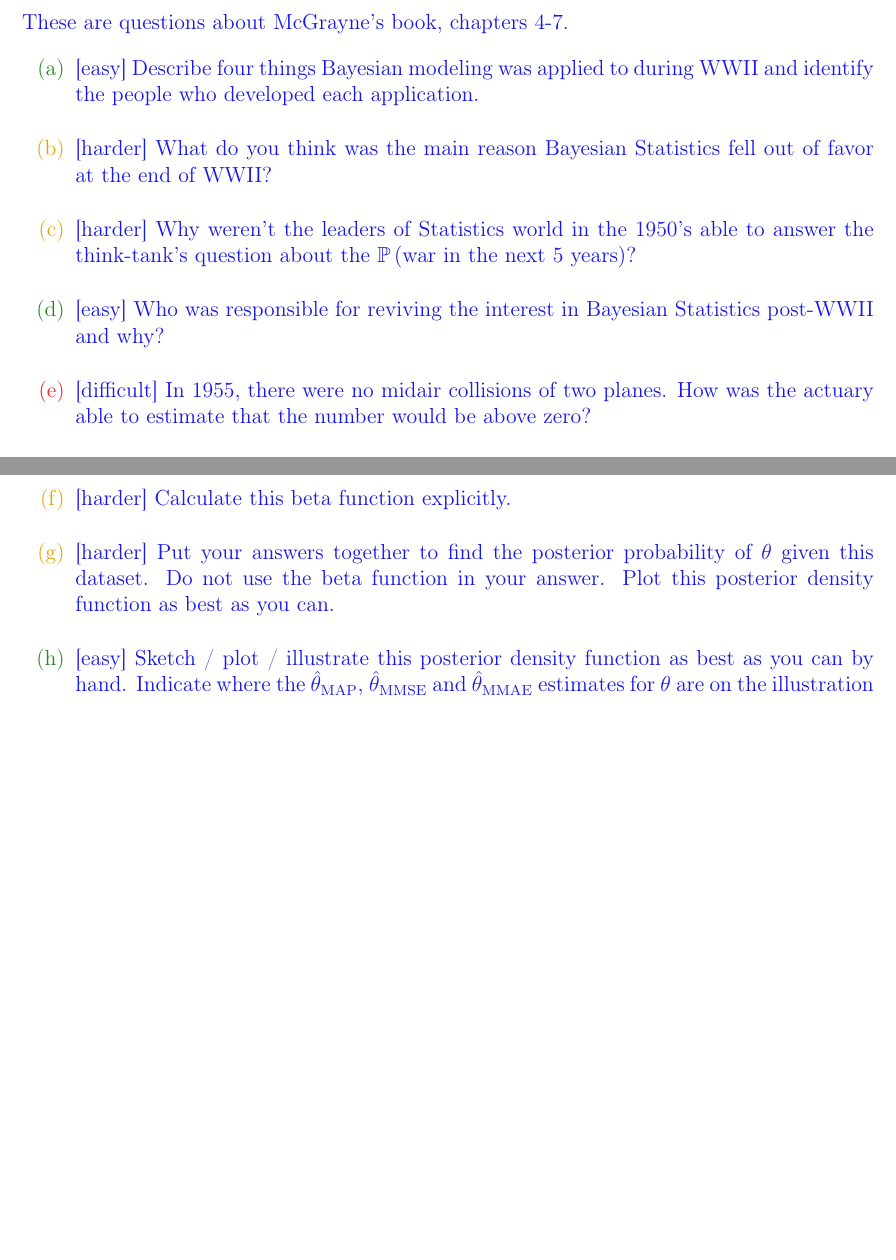
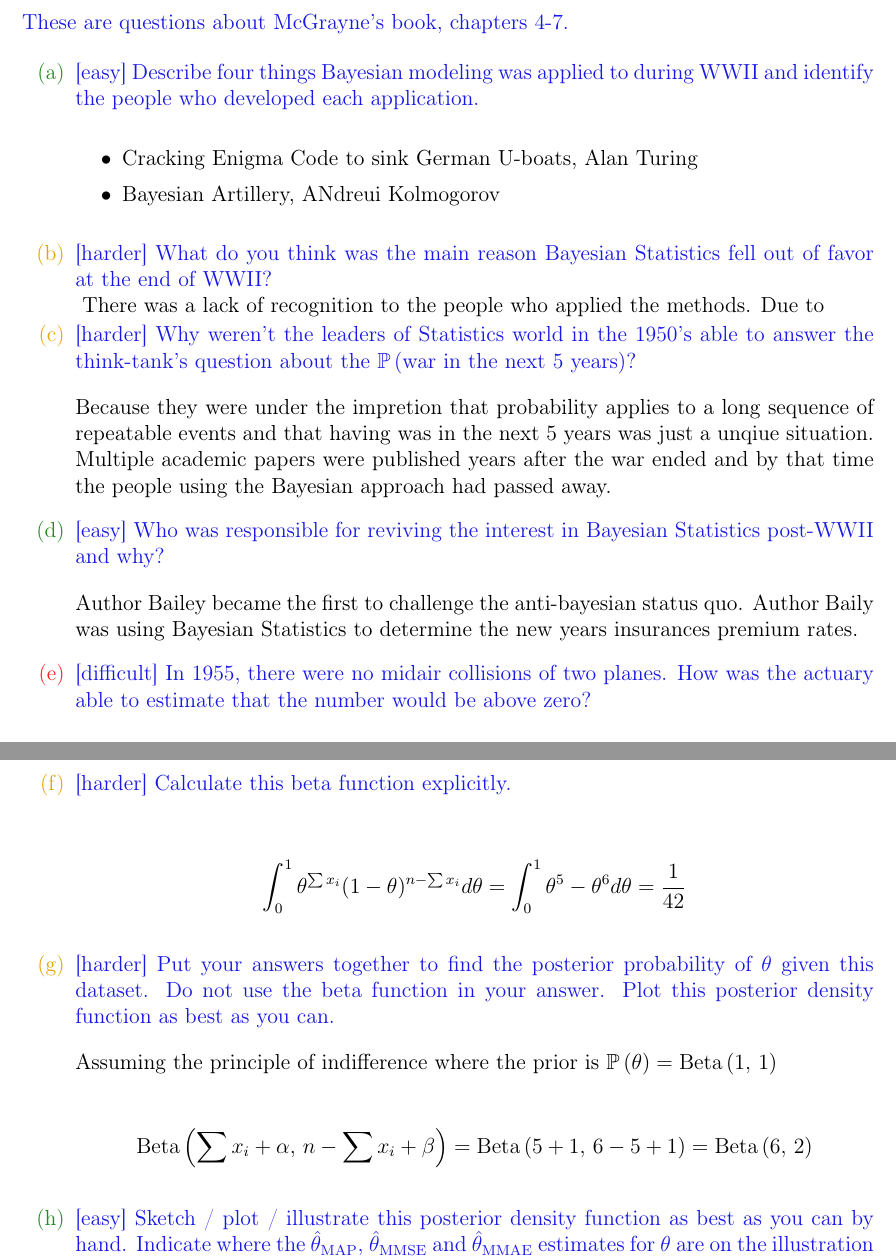
Before and after one commit to knarfamlap/MATH341_HW, a LaTeX problem sheet (hw02/hw02.tex): two parts of pages 1 and 2 of 4 before the commit and two parts of pages 1 and 3 of 5 after it, joined at a grey line, cut so that both start at the same text, the shorter picture padded with empty space. Compiled offline with pdfLaTeX.

Commit message:
adds problem 1 answers

```diff
--- a/hw02/hw02.tex
+++ b/hw02/hw02.tex
@@ -48,13 +48,22 @@
 
 \easysubproblem{Describe four things Bayesian modeling was applied to during WWII and identify the people who developed each application.}\spc{8}
 
+\begin{itemize}
+    \item Cracking Enigma Code to sink German U-boats, Alan Turing
+    \item Bayesian Artillery, ANdreui Kolmogorov
+\end{itemize}
+
 \intermediatesubproblem{What do you think was the main reason Bayesian Statistics fell out of favor at the end of WWII?}\spc{2}
+There was a lack of recognition to the people who applied the methods. Due to
+\intermediatesubproblem{Why weren't the leaders of Statistics world in the 1950's able to answer the think-tank's question about the $\prob{\text{war in the next 5 years}}$?}\spc{2}
 
 
-\intermediatesubproblem{Why weren't the leaders of Statistics world in the 1950's able to answer the think-tank's question about the $\prob{\text{war in the next 5 years}}$?}\spc{2}
+Because they were under the impretion that probability applies to a long sequence of repeatable events and that having was in the next 5 years
+was just a unqiue situation. Multiple academic papers were published years after the war ended and by that time the people using the Bayesian approach had passed away.
 
 \easysubproblem{Who was responsible for reviving the interest in Bayesian Statistics post-WWII and why?}\spc{2}
 
+Author Bailey became the first to challenge the anti-bayesian status quo. Author Baily was using Bayesian Statistics to determine the new years insurances premium rates.
 
 \hardsubproblem{In 1955, there were no midair collisions of two planes. How was the actuary able to estimate that the number would be above zero?}\spc{2}
 
@@ -88,6 +121,17 @@
 \intermediatesubproblem{Calculate this beta function explicitly.}\spc{5}
 
+\begin{align*}
+    \int_{0}^{1} \theta^{\sum x_{i}}(1 - \theta)^{n - \sum x_{i}} d\theta = \int_{0}^{1} \theta^{5} - \theta^{6} d\theta = \frac{1}{42}
+\end{align*}
+
 \intermediatesubproblem{Put your answers together to find the posterior probability of $\theta$ given this dataset. Do not use the beta function in your answer. Plot this posterior density function as best as you can.}\spc{5}
+
+Assuming the principle of indifference where the prior is $\prob{\theta} = \betanot{1}{1}$
+
+\begin{align*}
+    \betanot{\sum x_{i} + \alpha}{n - \sum x_{i} + \beta} = \betanot{5 + 1}{6 - 5 + 1} = \betanot{6}{2}
+\end{align*}
+
 
 \easysubproblem{Sketch / plot / illustrate this posterior density function as best as you can by hand. Indicate where the $\thetahatmap$, $\thetahatmmse$ and $\thetahatmae$ estimates for $\theta$ are on the illustration using vertical lines as best as you can. No need to calculate them now explicitly. Just eyeball it on your drawing.}\spc{5}
 
```
Also changed, not shown: hw02/hw02.pdf, hw02/hw02.tex (24 more changed lines).
